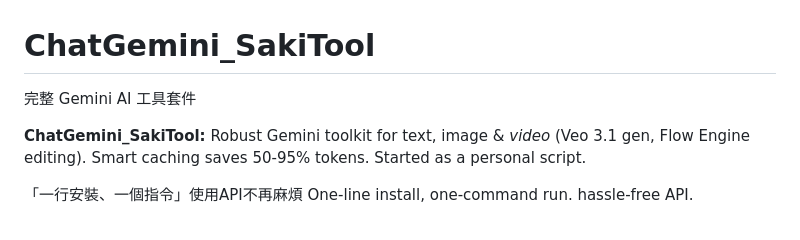
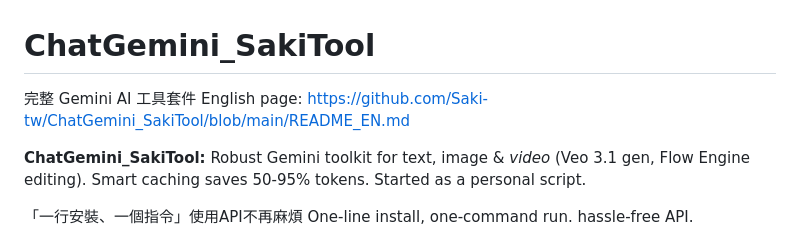
Before and after one commit to Saki-tw/ChatGemini_SakiTool, a Markdown page: README.md, the part around the change. Drawn GitHub-style.

Commit message:
docs: Update README

```diff
--- a/README.md
+++ b/README.md
@@ -1,5 +1,7 @@
 # ChatGemini_SakiTool
 完整 Gemini AI 工具套件
+English page:
+https://github.com/Saki-tw/ChatGemini_SakiTool/blob/main/README_EN.md
 
 **ChatGemini_SakiTool:** Robust Gemini toolkit for text, image & *video* (Veo 3.1 gen, Flow Engine editing). Smart caching saves 50-95% tokens. Started as a personal script.
 
```
